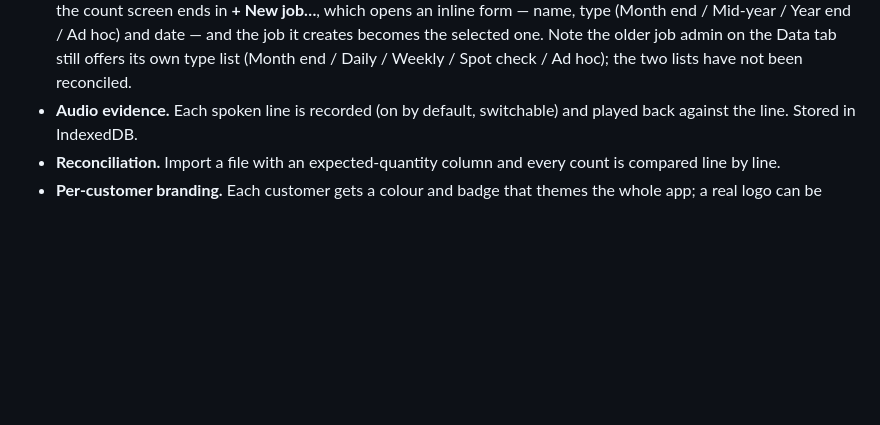
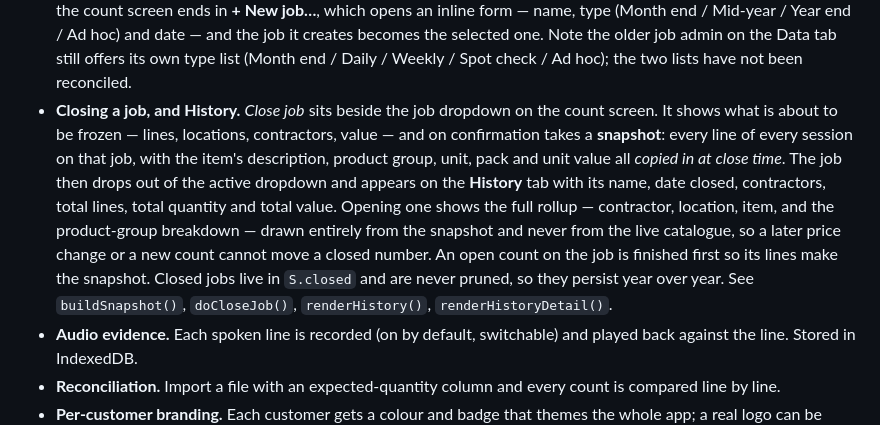
Before and after one commit to Ciaran06/COS-X3T, a Markdown page: CLAUDE.md, the part around the change. Drawn GitHub-style; blank space fills up the shorter version.

Commit message:
Document closing a job and the History tab in CLAUDE.md
The Part 3 code landed in 52832c0 without this; a bad string match meant the
doc edit silently did not apply.

Co-Authored-By: Claude Opus 5 <noreply@anthropic.com>
Claude-Session: https://claude.ai/code/session_01Do4pc2Toaej9VY9eTA4XJA

```diff
--- a/CLAUDE.md
+++ b/CLAUDE.md
@@ -87,6 +87,17 @@ treat it as a specification of behaviour that must survive a rewrite.
   type (Month end / Mid-year / Year end / Ad hoc) and date — and the job it creates becomes the
   selected one. Note the older job admin on the Data tab still offers its own type list
   (Month end / Daily / Weekly / Spot check / Ad hoc); the two lists have not been reconciled.
+- **Closing a job, and History.** *Close job* sits beside the job dropdown on the count screen. It
+  shows what is about to be frozen — lines, locations, contractors, value — and on confirmation takes
+  a **snapshot**: every line of every session on that job, with the item's description, product group,
+  unit, pack and unit value all *copied in at close time*. The job then drops out of the active
+  dropdown and appears on the **History** tab with its name, date closed, contractors, total lines,
+  total quantity and total value. Opening one shows the full rollup — contractor, location, item, and
+  the product-group breakdown — drawn entirely from the snapshot and never from the live catalogue,
+  so a later price change or a new count cannot move a closed number. An open count on the job is
+  finished first so its lines make the snapshot. Closed jobs live in `S.closed` and are never pruned,
+  so they persist year over year. See `buildSnapshot()`, `doCloseJob()`, `renderHistory()`,
+  `renderHistoryDetail()`.
 - **Audio evidence.** Each spoken line is recorded (on by default, switchable) and played back
   against the line. Stored in IndexedDB.
 - **Reconciliation.** Import a file with an expected-quantity column and every count is compared
```
